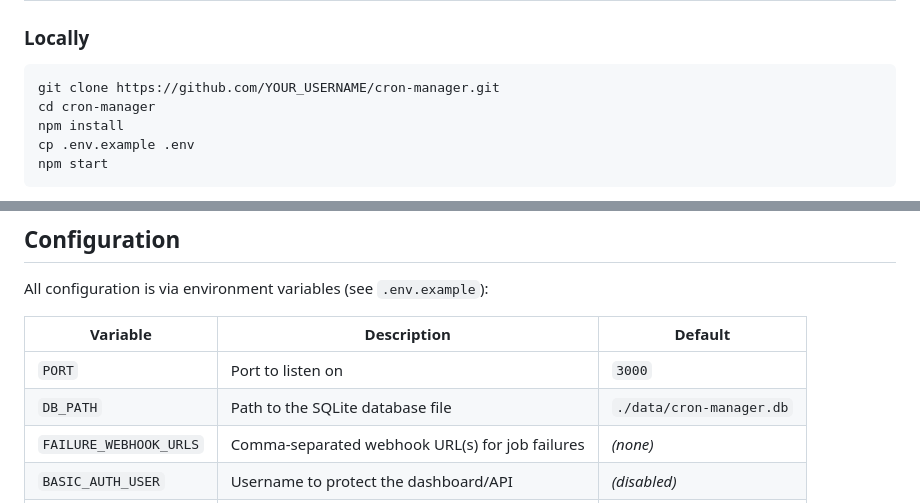
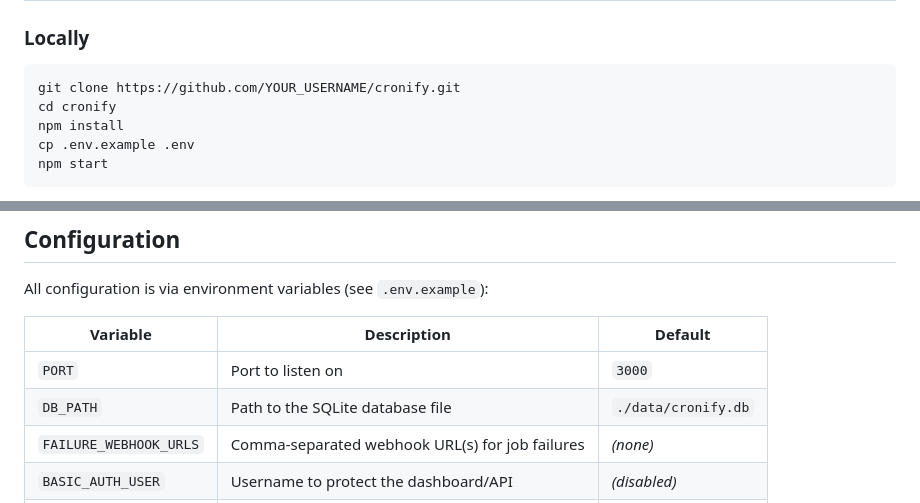
Before and after one commit to RiyaC24/cron-manager, a Markdown page: README.md, 2 parts joined by grey strips. Rendered like a GitHub page.

Commit message:
Update README for cronify project setup

````diff
--- a/README.md
+++ b/README.md
@@ -25,8 +25,8 @@ web dashboard, with a full REST API underneath.
 ### Locally
 
 ```bash
-git clone https://github.com/YOUR_USERNAME/cron-manager.git
-cd cron-manager
+git clone https://github.com/YOUR_USERNAME/cronify.git
+cd cronify
 npm install
 cp .env.example .env
 npm start
@@ -47,7 +47,7 @@ All configuration is via environment variables (see `.env.example`):
 | Variable               | Description                                      | Default                    |
 |-------------------------|--------------------------------------------------|-----------------------------|
 | `PORT`                  | Port to listen on                                | `3000`                      |
-| `DB_PATH`               | Path to the SQLite database file                 | `./data/cron-manager.db`    |
+| `DB_PATH`               | Path to the SQLite database file                 | `./data/cronify.db`    |
 | `FAILURE_WEBHOOK_URLS`  | Comma-separated webhook URL(s) for job failures  | *(none)*                    |
 | `BASIC_AUTH_USER`       | Username to protect the dashboard/API            | *(disabled)*                |
 | `BASIC_AUTH_PASS`       | Password to protect the dashboard/API            | *(disabled)*                |
````
